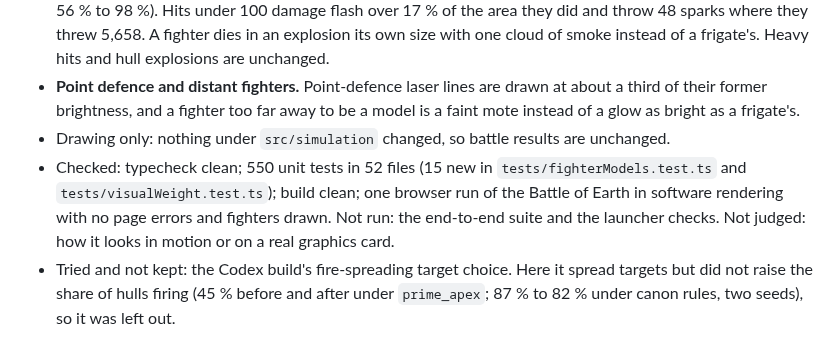
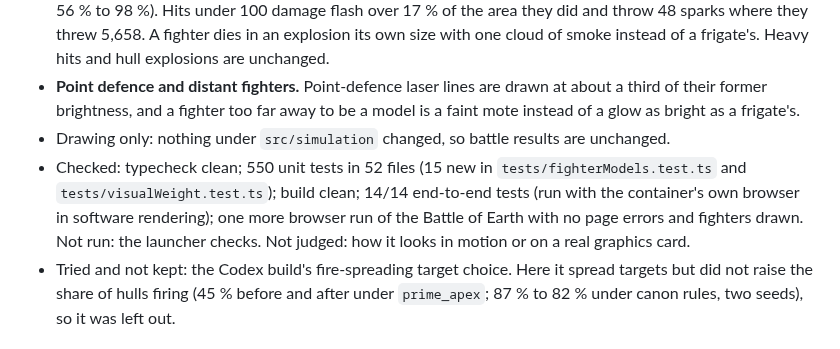
Before and after one commit to RDRM95/reaperwar, a Markdown page: CHANGELOG.md, the part around the change. GitHub-like rendering.

Commit message:
Changelog: the end-to-end suite was run on the fighter and gunfire change (14/14)
Co-Authored-By: Claude Fable 5.2 <noreply@anthropic.com>
Claude-Session: https://claude.ai/code/session_01S8wnN4pfEy4UNwDSa57BPy

```diff
--- a/CHANGELOG.md
+++ b/CHANGELOG.md
@@ -9,7 +9,7 @@
 - **Muzzle flashes, hits, explosions.** Light guns flash in proportion to their round (main guns' share of flash area 56 % to 98 %). Hits under 100 damage flash over 17 % of the area they did and throw 48 sparks where they threw 5,658. A fighter dies in an explosion its own size with one cloud of smoke instead of a frigate's. Heavy hits and hull explosions are unchanged.
 - **Point defence and distant fighters.** Point-defence laser lines are drawn at about a third of their former brightness, and a fighter too far away to be a model is a faint mote instead of a glow as bright as a frigate's.
 - Drawing only: nothing under `src/simulation` changed, so battle results are unchanged.
-- Checked: typecheck clean; 550 unit tests in 52 files (15 new in `tests/fighterModels.test.ts` and `tests/visualWeight.test.ts`); build clean; one browser run of the Battle of Earth in software rendering with no page errors and fighters drawn. Not run: the end-to-end suite and the launcher checks. Not judged: how it looks in motion or on a real graphics card.
+- Checked: typecheck clean; 550 unit tests in 52 files (15 new in `tests/fighterModels.test.ts` and `tests/visualWeight.test.ts`); build clean; 14/14 end-to-end tests (run with the container's own browser in software rendering); one more browser run of the Battle of Earth with no page errors and fighters drawn. Not run: the launcher checks. Not judged: how it looks in motion or on a real graphics card.
 - Tried and not kept: the Codex build's fire-spreading target choice. Here it spread targets but did not raise the share of hulls firing (45 % before and after under `prime_apex`; 87 % to 82 % under canon rules, two seeds), so it was left out.
 
 ## 0.12.5 — Readable battles: labels that never pile up
```
